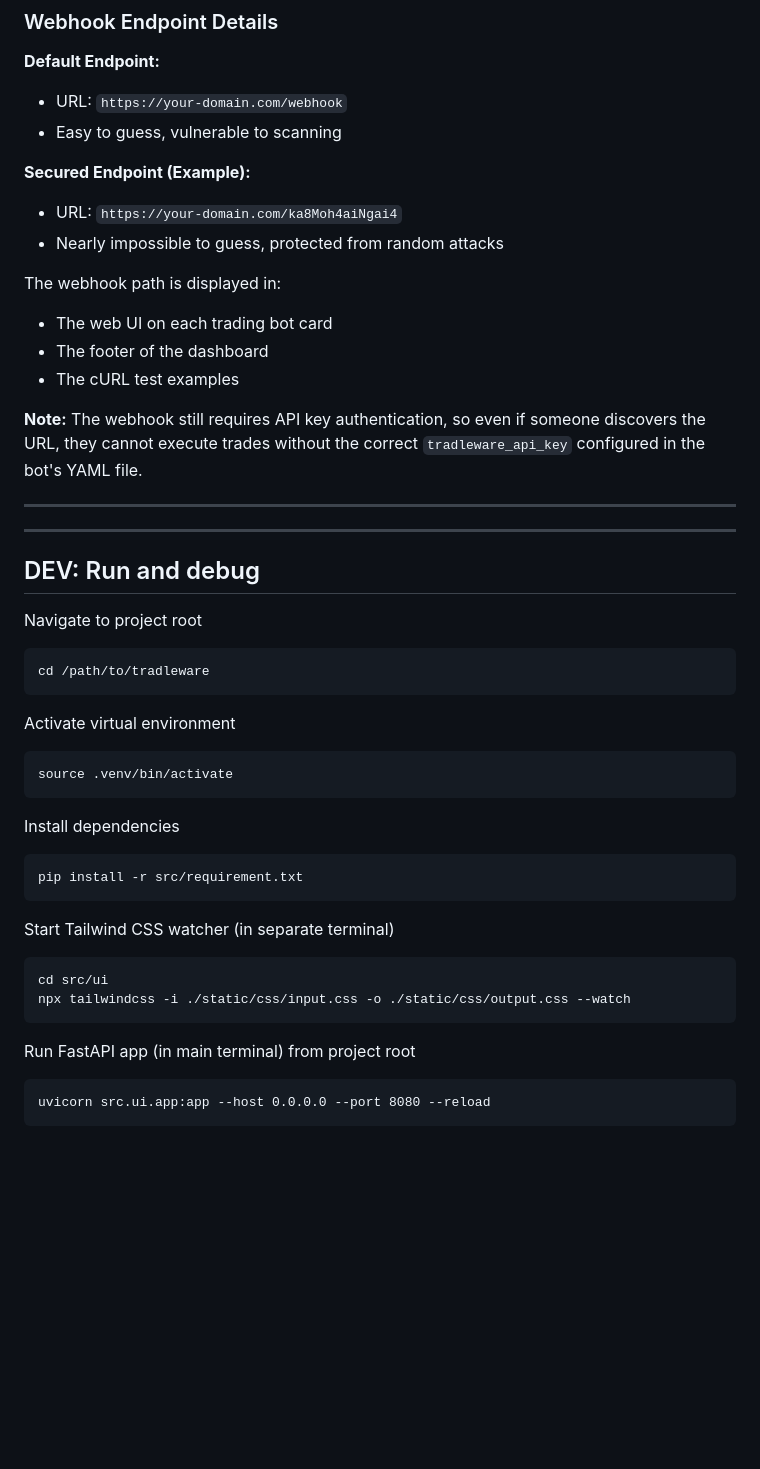
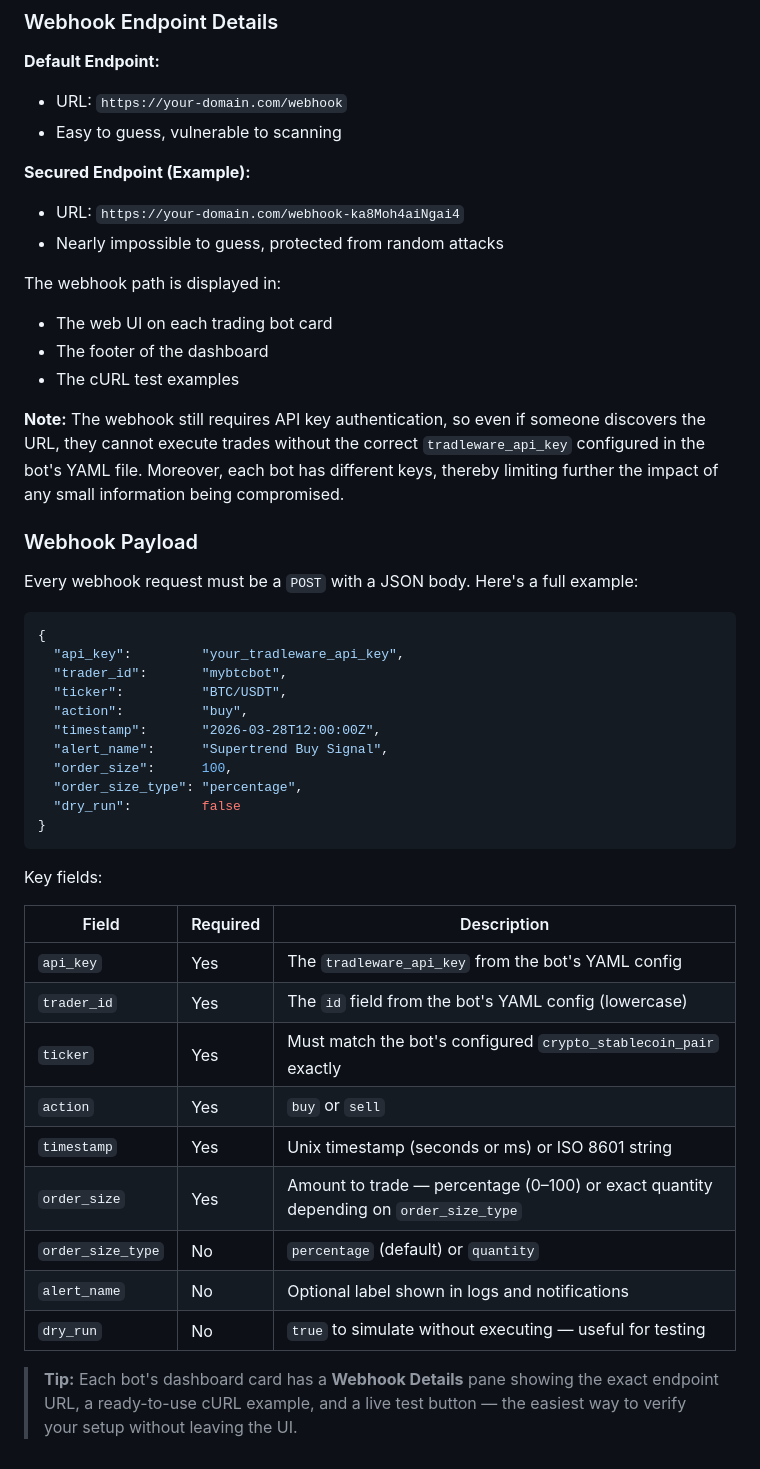
Before and after one commit to cslev/tradleware, a Markdown page: README.md, the part around one of its changes. Rendered like a GitHub page; blank space fills up the shorter version.

````diff
--- a/README.md
+++ b/README.md
@@ -294,7 +262,7 @@ Tradleware supports configurable webhook endpoints to protect against DDoS attac
 - Easy to guess, vulnerable to scanning
 
 **Secured Endpoint (Example):**
-- URL: `https://your-domain.com/ka8Moh4aiNgai4`
+- URL: `https://your-domain.com/webhook-ka8Moh4aiNgai4`
 - Nearly impossible to guess, protected from random attacks
 
 The webhook path is displayed in:
@@ -302,35 +270,38 @@ The webhook path is displayed in:
 - The footer of the dashboard
 - The cURL test examples
 
-**Note:** The webhook still requires API key authentication, so even if someone discovers the URL, they cannot execute trades without the correct `tradleware_api_key` configured in the bot's YAML file.
+**Note:** The webhook still requires API key authentication, so even if someone discovers the URL, they cannot execute trades without the correct `tradleware_api_key` configured in the bot's YAML file. Moreover, each bot has different keys, thereby limiting further the impact of any small information being compromised.
 
+### Webhook Payload
 
----
----
-## DEV: Run and debug
+Every webhook request must be a `POST` with a JSON body. Here's a full example:
 
-Navigate to project root
-```
-cd /path/to/tradleware
+```json
+{
+  "api_key":         "your_tradleware_api_key",
+  "trader_id":       "mybtcbot",
+  "ticker":          "BTC/USDT",
+  "action":          "buy",
+  "timestamp":       "2026-03-28T12:00:00Z",
+  "alert_name":      "Supertrend Buy Signal",
+  "order_size":      100,
+  "order_size_type": "percentage",
+  "dry_run":         false
+}
 ```
 
-Activate virtual environment
-```
-source .venv/bin/activate
-```
+Key fields:
 
-Install dependencies
-```
-pip install -r src/requirement.txt
-```
+| Field | Required | Description |
+|-------|----------|-------------|
+| `api_key` | Yes | The `tradleware_api_key` from the bot's YAML config |
+| `trader_id` | Yes | The `id` field from the bot's YAML config (lowercase) |
+| `ticker` | Yes | Must match the bot's configured `crypto_stablecoin_pair` exactly |
+| `action` | Yes | `buy` or `sell` |
+| `timestamp` | Yes | Unix timestamp (seconds or ms) or ISO 8601 string |
+| `order_size` | Yes | Amount to trade — percentage (0–100) or exact quantity depending on `order_size_type` |
+| `order_size_type` | No | `percentage` (default) or `quantity` |
+| `alert_name` | No | Optional label shown in logs and notifications |
+| `dry_run` | No | `true` to simulate without executing — useful for testing |
 
-Start Tailwind CSS watcher (in separate terminal)
-```
-cd src/ui
-npx tailwindcss -i ./static/css/input.css -o ./static/css/output.css --watch
-```
-
-Run FastAPI app (in main terminal) from project root
-```
-uvicorn src.ui.app:app --host 0.0.0.0 --port 8080 --reload
-```
+> **Tip:** Each bot's dashboard card has a **Webhook Details** pane showing the exact endpoint URL, a ready-to-use cURL example, and a live test button — the easiest way to verify your setup without leaving the UI.
````
Also changed, not shown: other parts of README.md (+114 -146 lines), BUILD.md (added, +91 -0 lines).
